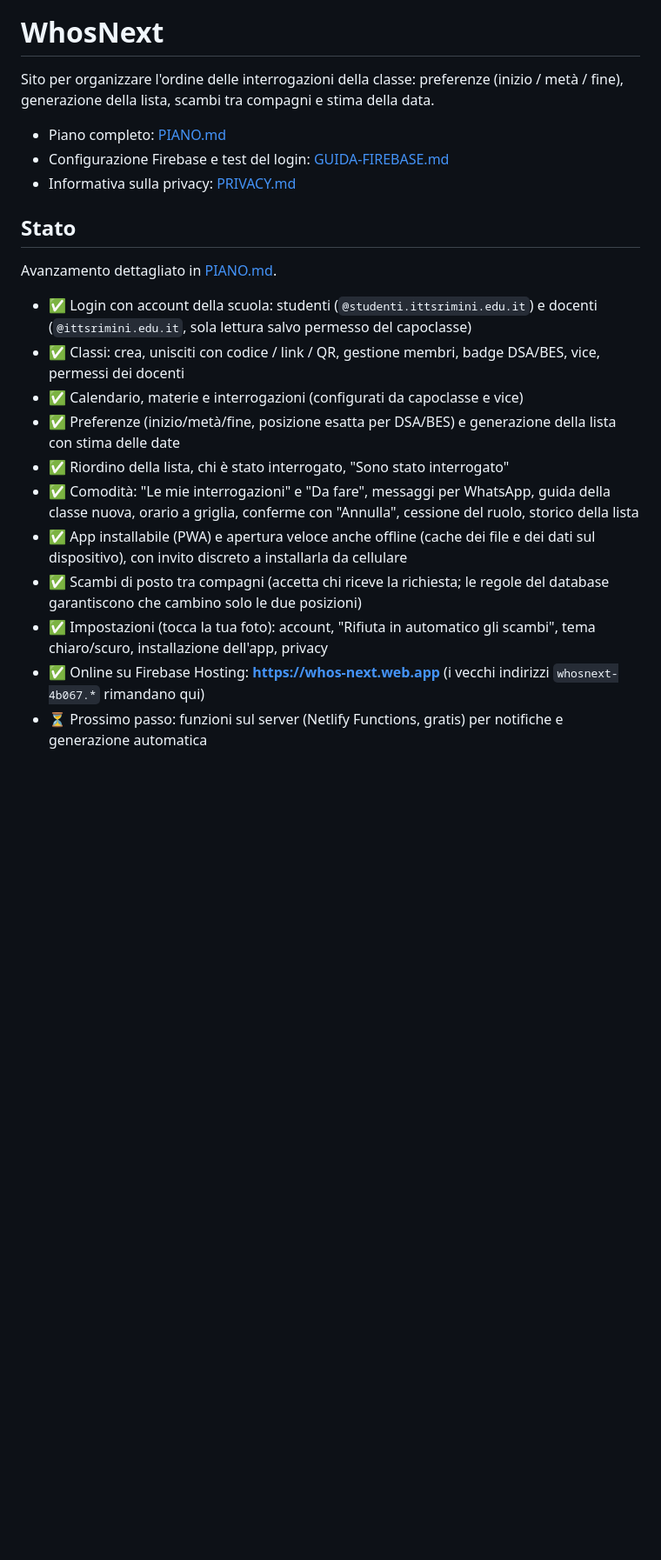
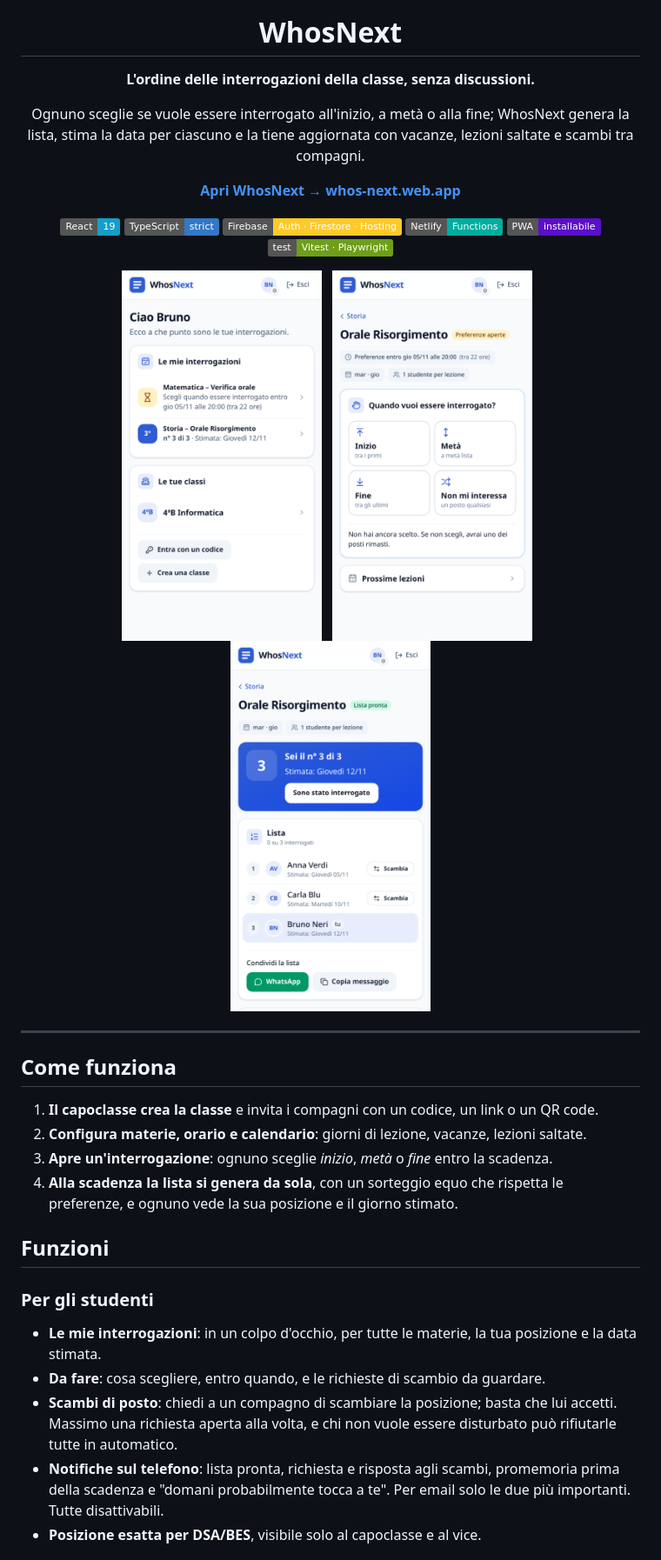
Before and after one commit to Sgabello-0/whosnext, a Markdown page: README.md, the part around one of its changes. Shown at 87% size. Rendered like a GitHub page; pictures changed too: docs/screenshot/home.png (added), docs/screenshot/lista.png (added), docs/screenshot/scelta.png (added); badges without logos; blank space fills up the shorter version.

Commit message:
README più curato: funzioni, screenshot, architettura e idee per il futuro
Co-Authored-By: Claude Opus 5.5 <noreply@anthropic.com>

```diff
--- a/README.md
+++ b/README.md
@@ -1,23 +5,44 @@
 # WhosNext
 
-Sito per organizzare l'ordine delle interrogazioni della classe: preferenze (inizio / metà / fine), generazione della lista, scambi tra compagni e stima della data.
+**L'ordine delle interrogazioni della classe, senza discussioni.**
 
-- Piano completo: [PIANO.md](PIANO.md)
-- Configurazione Firebase e test del login: [GUIDA-FIREBASE.md](GUIDA-FIREBASE.md)
-- Informativa sulla privacy: [PRIVACY.md](PRIVACY.md)
+Ognuno sceglie se vuole essere interrogato all'inizio, a metà o alla fine; WhosNext genera la lista,
+stima la data per ciascuno e la tiene aggiornata con vacanze, lezioni saltate e scambi tra compagni.
 
-## Stato
+[**Apri WhosNext → whos-next.web.app**](https://whos-next.web.app)
 
-Avanzamento dettagliato in [PIANO.md](PIANO.md#avanzamento).
+![React](https://img.shields.io/badge/React-19-149eca?logo=react&logoColor=white)
+![TypeScript](https://img.shields.io/badge/TypeScript-strict-3178c6?logo=typescript&logoColor=white)
+![Firebase](https://img.shields.io/badge/Firebase-Auth%20·%20Firestore%20·%20Hosting-ffca28?logo=firebase&logoColor=black)
+![Netlify](https://img.shields.io/badge/Netlify-Functions-00ad9f?logo=netlify&logoColor=white)
+![PWA](https://img.shields.io/badge/PWA-installabile-5a0fc8?logo=pwa&logoColor=white)
+![Test](https://img.shields.io/badge/test-Vitest%20·%20Playwright-6e9f18?logo=vitest&logoColor=white)
 
-- ✅ Login con account della scuola: studenti (`@studenti.ittsrimini.edu.it`) e docenti (`@ittsrimini.edu.it`, sola lettura salvo permesso del capoclasse)
-- ✅ Classi: crea, unisciti con codice / link / QR, gestione membri, badge DSA/BES, vice, permessi dei docenti
-- ✅ Calendario, materie e interrogazioni (configurati da capoclasse e vice)
-- ✅ Preferenze (inizio/metà/fine, posizione esatta per DSA/BES) e generazione della lista con stima delle date
-- ✅ Riordino della lista, chi è stato interrogato, "Sono stato interrogato"
-- ✅ Comodità: "Le mie interrogazioni" e "Da fare", messaggi per WhatsApp, guida della classe nuova, orario a griglia, conferme con "Annulla", cessione del ruolo, storico della lista
-- ✅ App installabile (PWA) e apertura veloce anche offline (cache dei file e dei dati sul dispositivo), con invito discreto a installarla da cellulare
-- ✅ Scambi di posto tra compagni (accetta chi riceve la richiesta; le regole del database garantiscono che cambino solo le due posizioni)
-- ✅ Impostazioni (tocca la tua foto): account, "Rifiuta in automatico gli scambi", tema chiaro/scuro, installazione dell'app, privacy
-- ✅ Online su Firebase Hosting: **https://whos-next.web.app** (i vecchi indirizzi `whosnext-4b067.*` rimandano qui)
-- ⏳ Prossimo passo: funzioni sul server (Netlify Functions, gratis) per notifiche e generazione automatica
+</div>
+
+<p align="center">
+  <img src="docs/screenshot/home.png" alt="Pagina iniziale con le proprie interrogazioni" width="230">
+  &nbsp;
+  <img src="docs/screenshot/scelta.png" alt="Scelta tra inizio, metà e fine" width="230">
+  &nbsp;
+  <img src="docs/screenshot/lista.png" alt="Lista delle interrogazioni con posizione e data stimata" width="230">
+</p>
+
+---
+
+## Come funziona
+
+1. **Il capoclasse crea la classe** e invita i compagni con un codice, un link o un QR code.
+2. **Configura materie, orario e calendario**: giorni di lezione, vacanze, lezioni saltate.
+3. **Apre un'interrogazione**: ognuno sceglie *inizio*, *metà* o *fine* entro la scadenza.
+4. **Alla scadenza la lista si genera da sola**, con un sorteggio equo che rispetta le preferenze, e ognuno vede la sua posizione e il giorno stimato.
+
+## Funzioni
+
+### Per gli studenti
+- **Le mie interrogazioni**: in un colpo d'occhio, per tutte le materie, la tua posizione e la data stimata.
+- **Da fare**: cosa scegliere, entro quando, e le richieste di scambio da guardare.
+- **Scambi di posto**: chiedi a un compagno di scambiare la posizione; basta che lui accetti. Massimo una richiesta aperta alla volta, e chi non vuole essere disturbato può rifiutarle tutte in automatico.
+- **Notifiche sul telefono**: lista pronta, richiesta e risposta agli scambi, promemoria prima della scadenza e "domani probabilmente tocca a te". Per email solo le due più importanti. Tutte disattivabili.
+- **Posizione esatta per DSA/BES**, visibile solo al capoclasse e al vice.
+
```
Also changed, not shown: other parts of README.md (+109 -17 lines).
